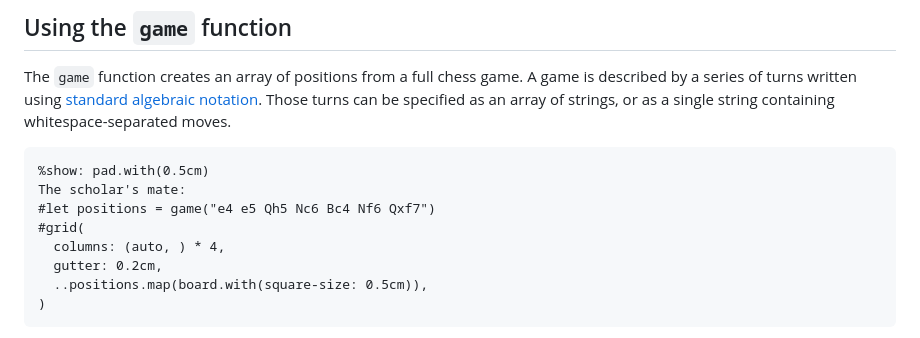
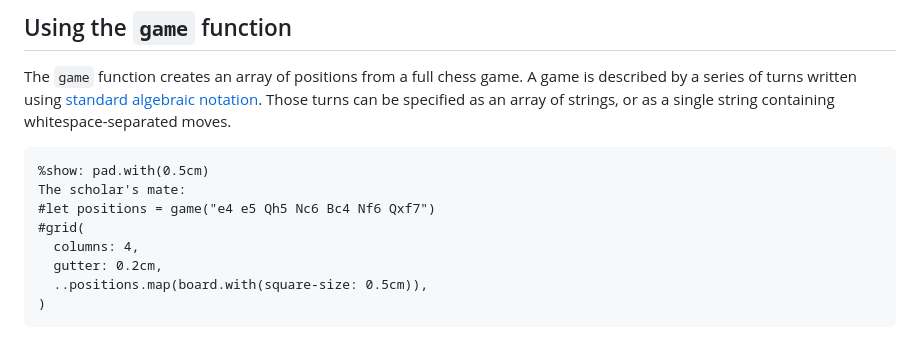
Before and after one commit to MDLC01/board-n-pieces, a Markdown page: src/README.md, the part around the change. Drawn GitHub-style.

Commit message:
Simplify example in README

```diff
--- a/src/README.md
+++ b/src/README.md
@@ -54,7 +54,7 @@ The `game` function creates an array of positions from a full chess game. A game
 The scholar's mate:
 #let positions = game("e4 e5 Qh5 Nc6 Bc4 Nf6 Qxf7")
 #grid(
-  columns: (auto, ) * 4,
+  columns: 4,
   gutter: 0.2cm,
   ..positions.map(board.with(square-size: 0.5cm)),
 )
```
